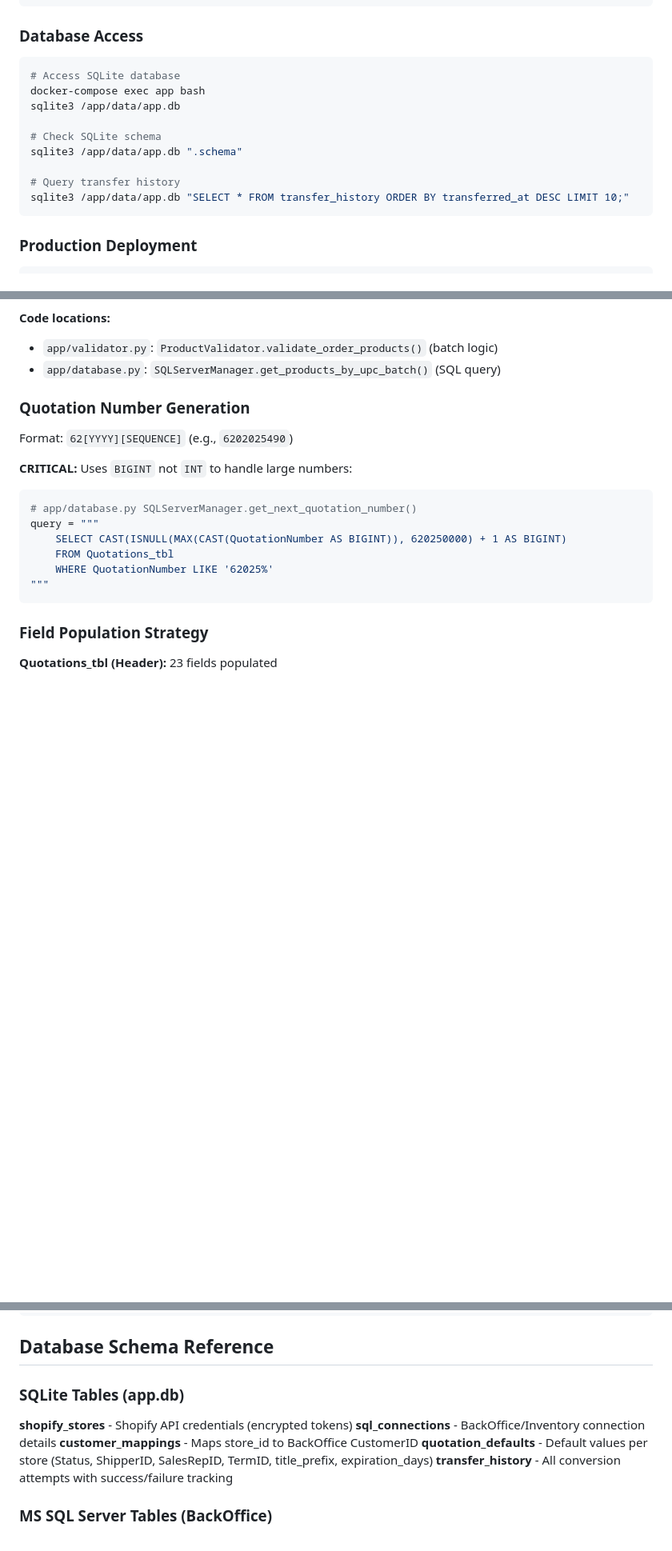
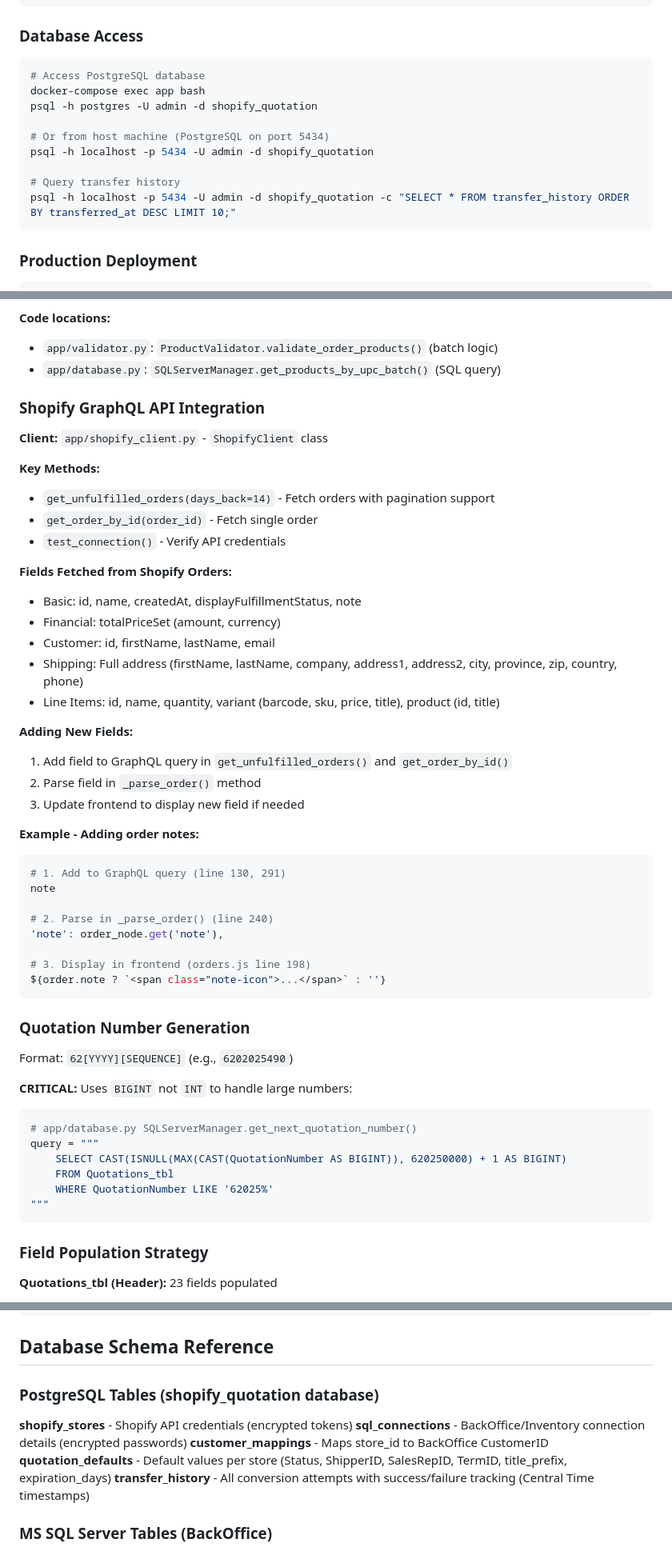
Before and after one commit to ruolez/shopify-quotation, a Markdown page: CLAUDE.md, 3 parts joined by grey strips. Shown: that part at 80% size. Rendered like a GitHub page; blank space fills up the shorter version.

Commit message:
docs: update CLAUDE.md with PostgreSQL corrections and Shopify API integration guide
- Correct database type from SQLite to PostgreSQL
- Update database access commands for PostgreSQL (port 5434)
- Add Shopify GraphQL API integration section with example
- Document port configuration changes
- Add example workflow for adding new Shopify fields
- Update troubleshooting section with PostgreSQL commands

````diff
--- a/CLAUDE.md
+++ b/CLAUDE.md
@@ -36,15 +37,15 @@ docker-compose down && docker-compose up -d --build
 ### Database Access
 
 ```bash
-# Access SQLite database
+# Access PostgreSQL database
 docker-compose exec app bash
-sqlite3 /app/data/app.db
+psql -h postgres -U admin -d shopify_quotation
 
-# Check SQLite schema
-sqlite3 /app/data/app.db ".schema"
+# Or from host machine (PostgreSQL on port 5434)
+psql -h localhost -p 5434 -U admin -d shopify_quotation
 
 # Query transfer history
-sqlite3 /app/data/app.db "SELECT * FROM transfer_history ORDER BY transferred_at DESC LIMIT 10;"
+psql -h localhost -p 5434 -U admin -d shopify_quotation -c "SELECT * FROM transfer_history ORDER BY transferred_at DESC LIMIT 10;"
 ```
 
 ### Production Deployment
@@ -75,6 +76,39 @@ The application uses a dual-database lookup pattern for product validation:
 **Code locations:**
 - `app/validator.py`: `ProductValidator.validate_order_products()` (batch logic)
 - `app/database.py`: `SQLServerManager.get_products_by_upc_batch()` (SQL query)
+
+### Shopify GraphQL API Integration
+
+**Client:** `app/shopify_client.py` - `ShopifyClient` class
+
+**Key Methods:**
+- `get_unfulfilled_orders(days_back=14)` - Fetch orders with pagination support
+- `get_order_by_id(order_id)` - Fetch single order
+- `test_connection()` - Verify API credentials
+
+**Fields Fetched from Shopify Orders:**
+- Basic: id, name, createdAt, displayFulfillmentStatus, note
+- Financial: totalPriceSet (amount, currency)
+- Customer: id, firstName, lastName, email
+- Shipping: Full address (firstName, lastName, company, address1, address2, city, province, zip, country, phone)
+- Line Items: id, name, quantity, variant (barcode, sku, price, title), product (id, title)
+
+**Adding New Fields:**
+1. Add field to GraphQL query in `get_unfulfilled_orders()` and `get_order_by_id()`
+2. Parse field in `_parse_order()` method
+3. Update frontend to display new field if needed
+
+**Example - Adding order notes:**
+```python
+# 1. Add to GraphQL query (line 130, 291)
+note
+
+# 2. Parse in _parse_order() (line 240)
+'note': order_node.get('note'),
+
+# 3. Display in frontend (orders.js line 198)
+${order.note ? `<span class="note-icon">...</span>` : ''}
+```
 
 ### Quotation Number Generation
 
@@ -190,13 +224,13 @@ app/templates/
 
 ## Database Schema Reference
 
-### SQLite Tables (app.db)
+### PostgreSQL Tables (shopify_quotation database)
 
 **shopify_stores** - Shopify API credentials (encrypted tokens)
-**sql_connections** - BackOffice/Inventory connection details
+**sql_connections** - BackOffice/Inventory connection details (encrypted passwords)
 **customer_mappings** - Maps store_id to BackOffice CustomerID
 **quotation_defaults** - Default values per store (Status, ShipperID, SalesRepID, TermID, title_prefix, expiration_days)
-**transfer_history** - All conversion attempts with success/failure tracking
+**transfer_history** - All conversion attempts with success/failure tracking (Central Time timestamps)
 
 ### MS SQL Server Tables (BackOffice)
 
````
Also changed, not shown: other parts of CLAUDE.md (+12 -4 lines).
